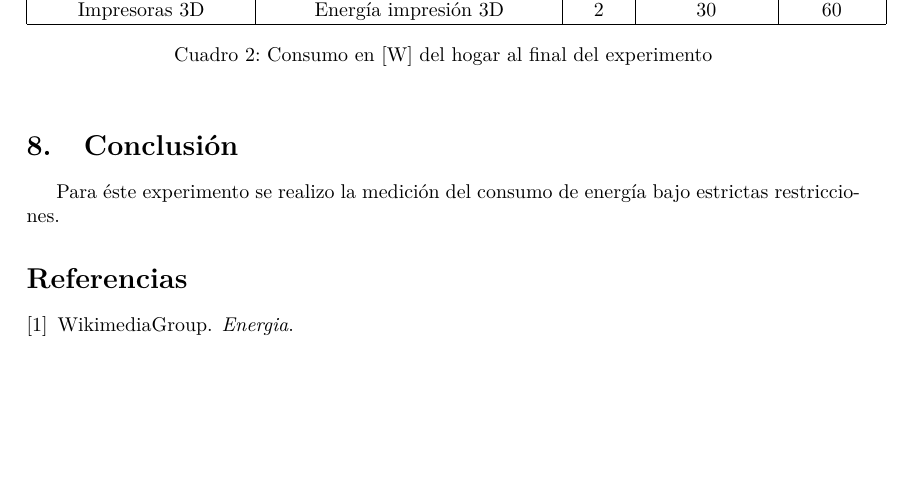
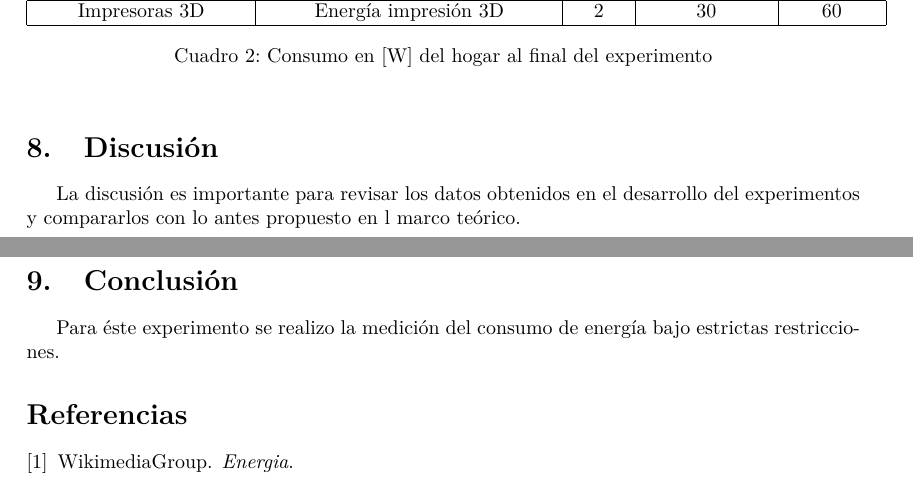
Before and after one commit to pablovi33/LaTeX-Proyectos, a LaTeX document (DinamicaSistemasFisicos/ProyectoEnergia/main.tex): part of page 4 of 5 before the commit and two parts of pages 4 and 5 of 5 after it, the two joined at a grey line, cut so that both start at the same text, the shorter picture padded with empty space. Compiled offline with pdfLaTeX.

Commit message:
se modifico tex y pdf

```diff
--- a/DinamicaSistemasFisicos/ProyectoEnergia/main.tex
+++ b/DinamicaSistemasFisicos/ProyectoEnergia/main.tex
@@ -201,6 +201,10 @@ Impresoras 3D         & Energía impresión 3D            & 2                  &
 \label{tablaConsumoSegundo}
 \end{table}
 
+\section{Discusión}
+
+La discusión es importante para revisar los datos obtenidos en el desarrollo del experimentos y compararlos con lo antes propuesto en l marco teórico.\\
+
 
 \section{Conclusión}
 
```
Also changed, not shown: DinamicaSistemasFisicos/ProyectoEnergia/main.pdf, 3 other files.
